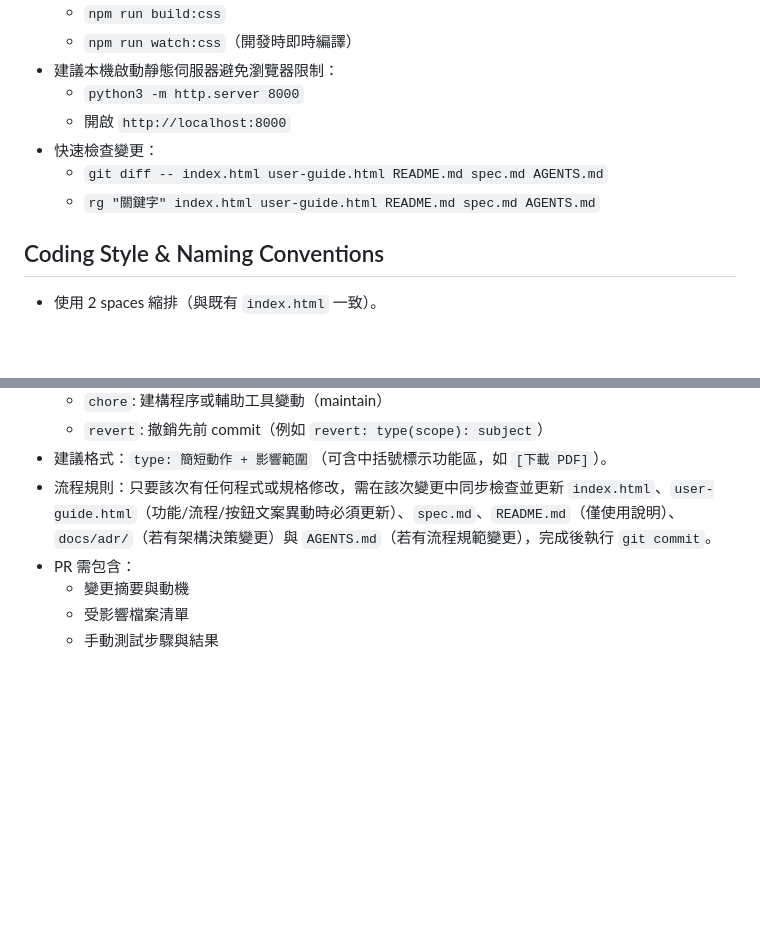
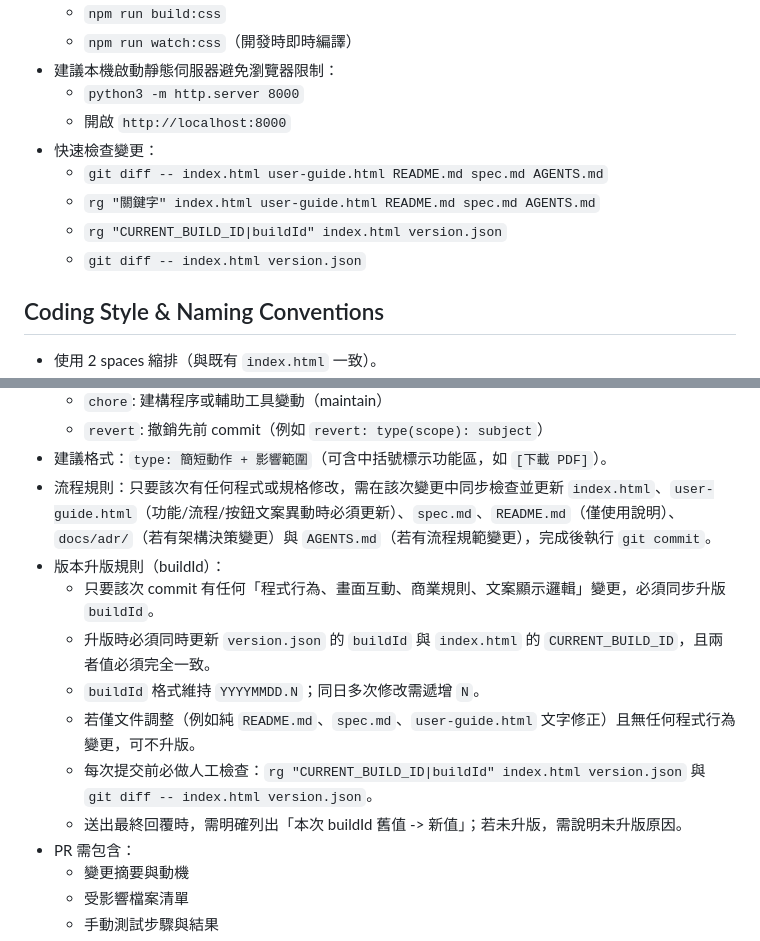
Before and after one commit to SamChuang0305/vibe-lab, a Markdown page: math-practice/AGENTS.md, 2 parts joined by grey strips. Rendered like a GitHub page; blank space fills up the shorter version.

Commit message:
docs(AGENTS): 補強 buildId 升版與提交前檢查規範

```diff
--- a/math-practice/AGENTS.md
+++ b/math-practice/AGENTS.md
@@ -25,6 +25,8 @@
 - 快速檢查變更：
   - `git diff -- index.html user-guide.html README.md spec.md AGENTS.md`
   - `rg "關鍵字" index.html user-guide.html README.md spec.md AGENTS.md`
+  - `rg "CURRENT_BUILD_ID|buildId" index.html version.json`
+  - `git diff -- index.html version.json`
 
 ## Coding Style & Naming Conventions
 - 使用 2 spaces 縮排（與既有 `index.html` 一致）。
@@ -54,6 +56,13 @@
   - `revert`: 撤銷先前 commit（例如 `revert: type(scope): subject`）
 - 建議格式：`type: 簡短動作 + 影響範圍`（可含中括號標示功能區，如 `[下載 PDF]`）。
 - 流程規則：只要該次有任何程式或規格修改，需在該次變更中同步檢查並更新 `index.html`、`user-guide.html`（功能/流程/按鈕文案異動時必須更新）、`spec.md`、`README.md`（僅使用說明）、`docs/adr/`（若有架構決策變更）與 `AGENTS.md`（若有流程規範變更），完成後執行 `git commit`。
+- 版本升版規則（buildId）：
+  - 只要該次 commit 有任何「程式行為、畫面互動、商業規則、文案顯示邏輯」變更，必須同步升版 `buildId`。
+  - 升版時必須同時更新 `version.json` 的 `buildId` 與 `index.html` 的 `CURRENT_BUILD_ID`，且兩者值必須完全一致。
+  - `buildId` 格式維持 `YYYYMMDD.N`；同日多次修改需遞增 `N`。
+  - 若僅文件調整（例如純 `README.md`、`spec.md`、`user-guide.html` 文字修正）且無任何程式行為變更，可不升版。
+  - 每次提交前必做人工檢查：`rg "CURRENT_BUILD_ID|buildId" index.html version.json` 與 `git diff -- index.html version.json`。
+  - 送出最終回覆時，需明確列出「本次 buildId 舊值 -> 新值」；若未升版，需說明未升版原因。
 - PR 需包含：
   - 變更摘要與動機
   - 受影響檔案清單
```
